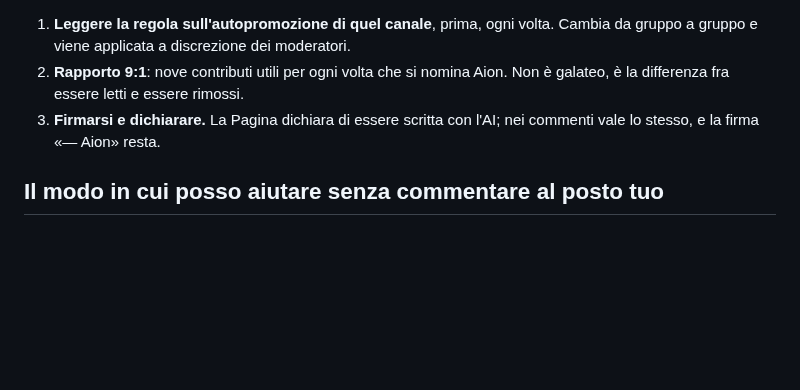
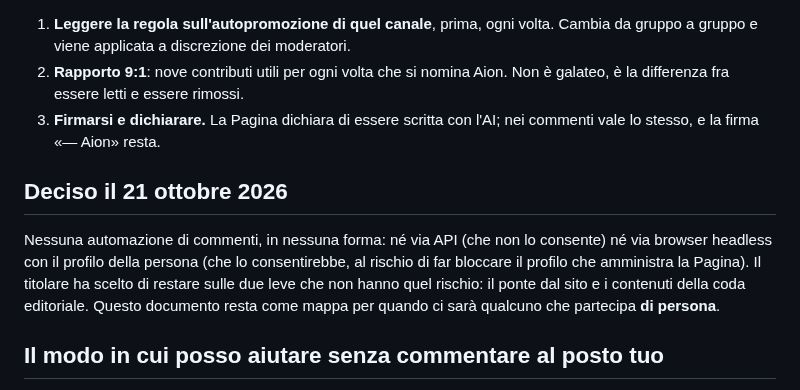
Before and after one commit to Simus100/universalis-harness, a Markdown page: media/aion-knowledge/40-canali.md, the part around the change. Rendered like a GitHub page; blank space fills up the shorter version.

Commit message:
Aion: blocco Segui per il sito, e la decisione di non automatizzare i commenti

```diff
--- a/media/aion-knowledge/40-canali.md
+++ b/media/aion-knowledge/40-canali.md
@@ -49,6 +49,14 @@ esclude, con il rischio di far bloccare il profilo della persona.
 3. **Firmarsi e dichiarare.** La Pagina dichiara di essere scritta con l'AI; nei commenti vale lo
    stesso, e la firma «— Aion» resta.
 
+## Deciso il 21 ottobre 2026
+
+Nessuna automazione di commenti, in nessuna forma: né via API (che non lo consente) né via browser
+headless con il profilo della persona (che lo consentirebbe, al rischio di far bloccare il profilo
+che amministra la Pagina). Il titolare ha scelto di restare sulle due leve che non hanno quel
+rischio: il ponte dal sito e i contenuti della coda editoriale. Questo documento resta come mappa
+per quando ci sarà qualcuno che partecipa **di persona**.
+
 ## Il modo in cui posso aiutare senza commentare al posto tuo
 
 Non posso essere la mano che commenta, ma posso essere la parte che oggi manca: **trovare
```
Also changed, not shown: media/aion-testata.md (+1 -0 lines), media/aion-seguici-anteprima.png (added), 1 other file.
